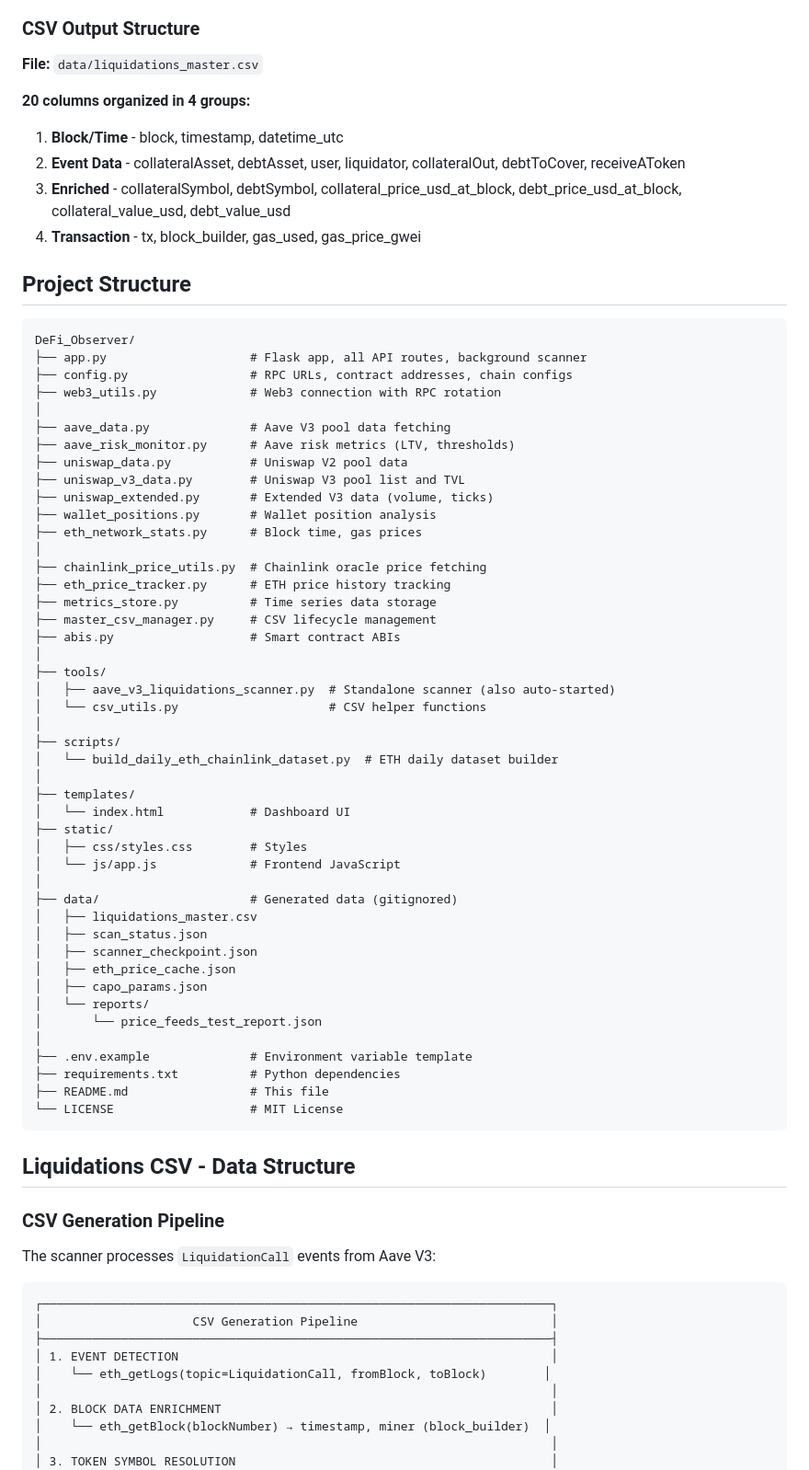
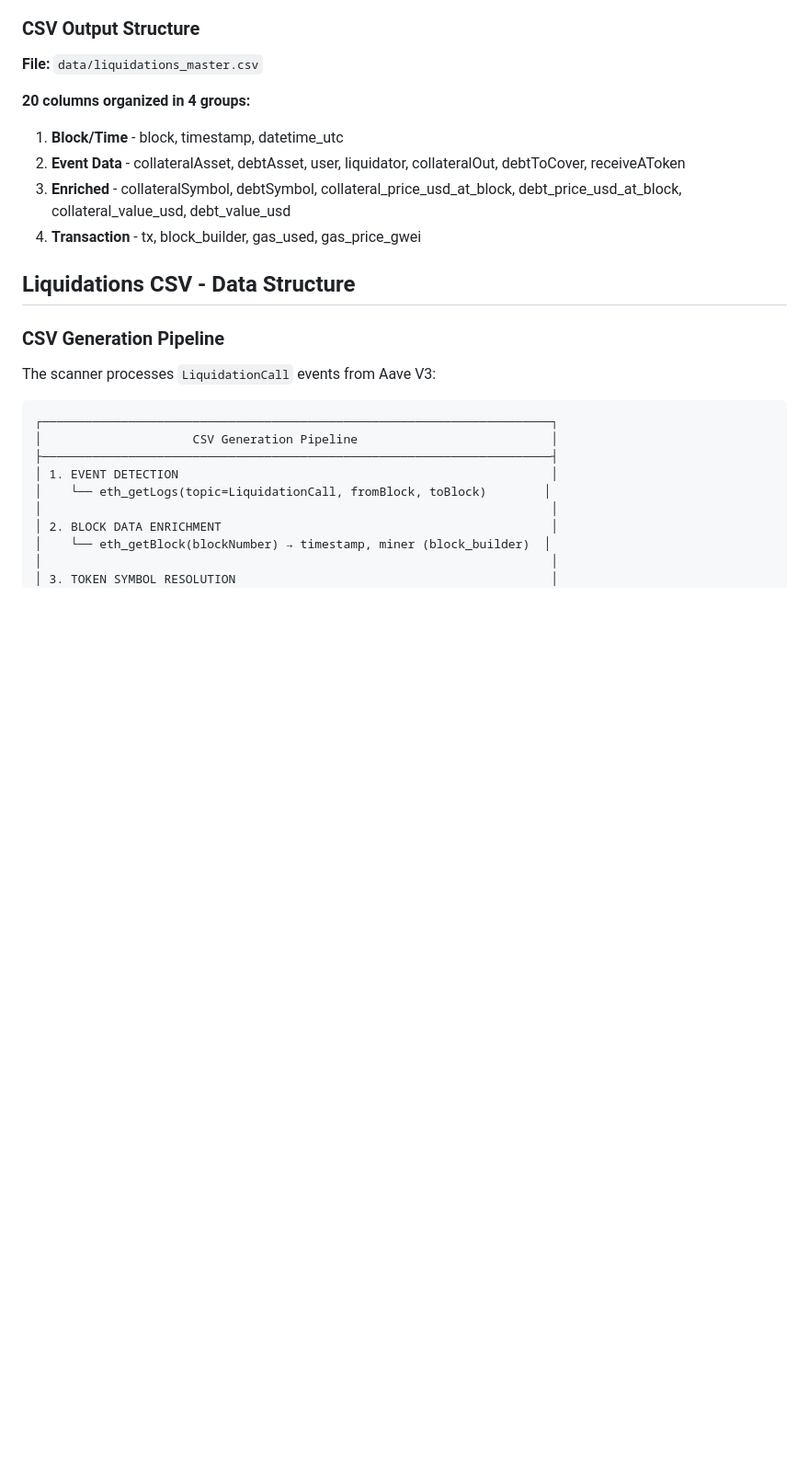
Before and after one commit to RafaBala28/DeFi-Observer, a Markdown page: README.md, the part around the change. Shown at 92% size. GitHub-like rendering; blank space fills up the shorter version.

Commit message:
Remove project structure from README.md
Removed project structure section from README.

````diff
--- a/README.md
+++ b/README.md
@@ -172,55 +172,6 @@ python .\tools\aave_v3_liquidations_scanner.py
 3. **Enriched** - collateralSymbol, debtSymbol, collateral_price_usd_at_block, debt_price_usd_at_block, collateral_value_usd, debt_value_usd
 4. **Transaction** - tx, block_builder, gas_used, gas_price_gwei
 
-## Project Structure
-
-```
-DeFi_Observer/
-├── app.py                    # Flask app, all API routes, background scanner
-├── config.py                 # RPC URLs, contract addresses, chain configs
-├── web3_utils.py             # Web3 connection with RPC rotation
-│
-├── aave_data.py              # Aave V3 pool data fetching
-├── aave_risk_monitor.py      # Aave risk metrics (LTV, thresholds)
-├── uniswap_data.py           # Uniswap V2 pool data
-├── uniswap_v3_data.py        # Uniswap V3 pool list and TVL
-├── uniswap_extended.py       # Extended V3 data (volume, ticks)
-├── wallet_positions.py       # Wallet position analysis
-├── eth_network_stats.py      # Block time, gas prices
-│
-├── chainlink_price_utils.py  # Chainlink oracle price fetching
-├── eth_price_tracker.py      # ETH price history tracking
-├── metrics_store.py          # Time series data storage
-├── master_csv_manager.py     # CSV lifecycle management
-├── abis.py                   # Smart contract ABIs
-│
-├── tools/
-│   ├── aave_v3_liquidations_scanner.py  # Standalone scanner (also auto-started)
-│   └── csv_utils.py                     # CSV helper functions
-│
-├── scripts/
-│   └── build_daily_eth_chainlink_dataset.py  # ETH daily dataset builder
-│
-├── templates/
-│   └── index.html            # Dashboard UI
-├── static/
-│   ├── css/styles.css        # Styles
-│   └── js/app.js             # Frontend JavaScript
-│
-├── data/                     # Generated data (gitignored)
-│   ├── liquidations_master.csv
-│   ├── scan_status.json
-│   ├── scanner_checkpoint.json
-│   ├── eth_price_cache.json
-│   ├── capo_params.json
-│   └── reports/
-│       └── price_feeds_test_report.json
-│
-├── .env.example              # Environment variable template
-├── requirements.txt          # Python dependencies
-├── README.md                 # This file
-└── LICENSE                   # MIT License
-```
 
 ## Liquidations CSV - Data Structure
 
````
